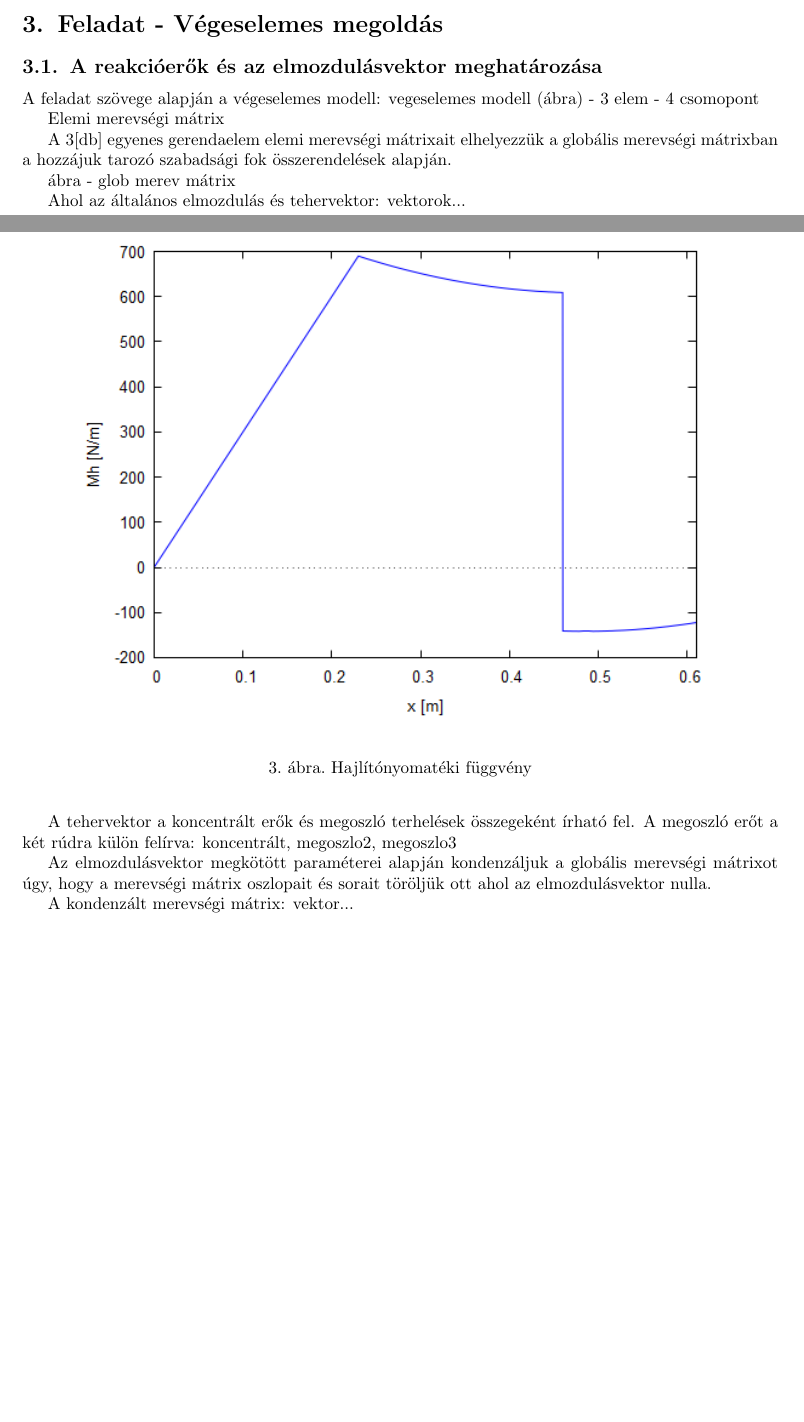
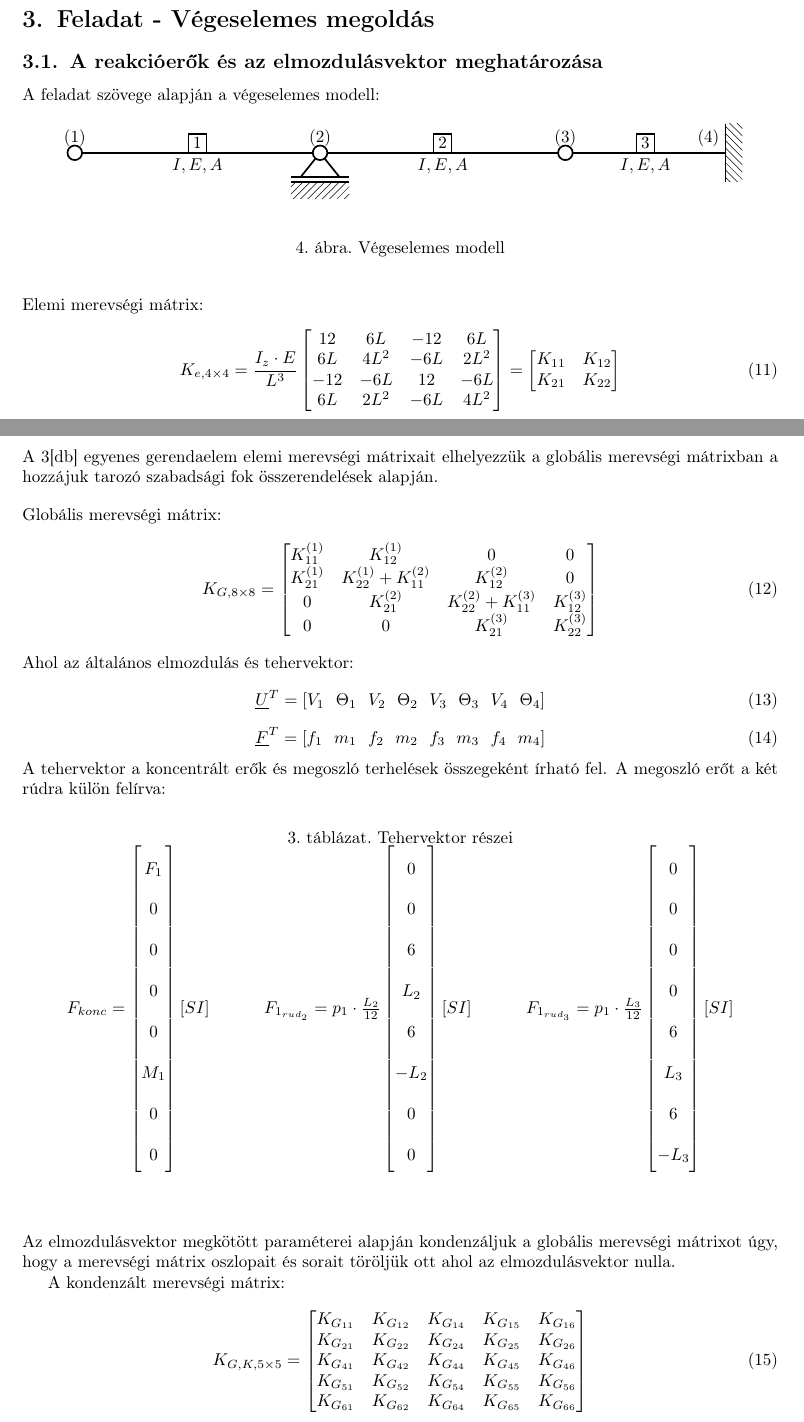
Before and after one commit to tardani95/basics-of-fem-hw-1, a LaTeX document (documentation/vem_hf1.tex): two parts of pages 6 and 7 of 8 before the commit and two parts of pages 7 and 8 of 10 after it, joined at a grey line, cut so that both start at the same text, the shorter picture padded with empty space. Compiled offline with pdfLaTeX.

Commit message:
subsection 3.1 finished

```diff
--- a/documentation/vem_hf1.tex
+++ b/documentation/vem_hf1.tex
@@ -1,6 +1,8 @@
 \documentclass{article}
 \usepackage[utf8]{inputenc}
 \usepackage[hungarian]{babel}
+
+\usepackage{amsmath}
 
 \usepackage{lipsum}
 \usepackage{graphicx} % for the includegrapichs
@@ -9,7 +11,10 @@
 \usepackage{fancyhdr} % for the header on the first page
 \usepackage{pdfpages} % to include pdf
 \usepackage{structuralanalysis} % for the figures
-
+\usepackage{multicol}
+\usepackage{wasysym}
+\usepackage{t1enc}
+\usepackage{textcomp}
 \usepackage[left=3cm,right=3cm,top=3.5cm,bottom=3.5cm,headsep=50pt]{geometry}
 
 \begin{document}
@@ -257,26 +268,146 @@
 			\caption{Hajlítónyomatéki függvény}
 			\label{diff_nyom}
 		\end{figure}
+
+	%---------------------
+	% 3.feladat
+	%---------------------
 	\section{Feladat - Végeselemes megoldás}
 	\subsection{A reakcióerők és az elmozdulásvektor meghatározása}
 		A feladat szövege alapján a végeselemes modell:
-		vegeselemes modell (ábra) - 3 elem - 4 csomopont
+		\newcommand{\sugar}{2}
+		\newcommand{\ab}{230}
+		\newcommand{\ac}{460}
+		\newcommand{\ad}{610}
+		\newcommand{\adv}{610}
+		\newcommand{\advv}{610}
+		\begin{figure}[h!]
+			\begin{center}
+				\begin{tikzpicture}
+				\scaling{.022};
+				% auxiliary points
+				\point{a}{0}{0};
+				\point{b}{\ab}{0};
+				\point{b1}{\ab*2}{0};
+				\point{c}{\ac}{0};
+				\point{d}{\ad}{0};
+				\point{d2}{210}{35};
 
-		Elemi merevségi mátrix
+				\beam{2}{a}{b};
+				\beam{2}{b}{c};
+				\beam{2}{c}{d};
 
-		A 3[db] egyenes gerendaelem elemi merevségi mátrixait elhelyezzük a globális merevségi mátrixban a hozzájuk tarozó szabadsági fok összerendelések alapján.
+				\support{2}{b};
+				\support{3}{d}[90];
 
-		ábra - glob merev mátrix
+				\hinge{1}{a};
+				\hinge{1}{b};
+				\hinge{1}{c};
 
+				\notation{1}{a}{$(1)$}[above];
+				\notation{1}{b}{$(2)$}[above];
+				\notation{1}{c}{$(3)$}[above];
+				\notation{1}{d}{$(4)$}[above left];
+
+				\notation{5}{a}{b}[$I, E, A$][.5][below];
+				\notation{5}{b}{c}[$I, E, A$][.5][below];
+				\notation{5}{c}{d}[$I, E, A$][.5][below];
+
+				\notation{4}{a}{b}[1]
+				\notation{4}{b}{c}[2]
+				\notation{4}{c}{d}[3]
+				\end{tikzpicture}
+			\end{center}
+			\caption{Végeselemes modell}
+		\end{figure}\\[10pt]
+		Elemi merevségi mátrix:
+		\begin{equation}
+		K_{e,4\times4}= \frac{I_{z} \cdot E}{L^3}
+			\begin{bmatrix}
+			12&6L&-12&6L\\
+			6L&4L^2&-6L&2L^2\\
+			-12&-6L&12&-6L\\
+			6L&2L^2&-6L&4L^2\\
+			\end{bmatrix}
+			=\begin{bmatrix}
+			K_{11} &K_{12} \\
+			K_{21} &K_{22} \\
+			\end{bmatrix}
+		\end{equation}\\[10pt]
+		A 3[db] egyenes gerendaelem elemi merevségi mátrixait elhelyezzük a globális merevségi mátrixban a hozzájuk tarozó szabadsági fok összerendelések alapján.\\[10pt]
+		Globális merevségi mátrix:
+		\begin{equation}
+		K_{G,8\times8}=
+		\begin{bmatrix}
+		K_{11}^{(1)} & K_{12}^{(1)}              & 0            			    & 0            \\
+		K_{21}^{(1)} & K_{22}^{(1)}+K_{11}^{(2)} & K_{12}^{(2)}  			    & 0            \\
+		0            & K_{21}^{(2)}              & K_{22}^{(2)} + K_{11}^{(3)}  & K_{12}^{(3)} \\
+		0            & 0						 & K_{21}^{(3)} 					& K_{22}^{(3)} \\
+		\end{bmatrix}
+		\end{equation}
 		Ahol az általános elmozdulás és tehervektor:
-		vektorok...
-
+		\begin{equation}
+			{\underline{U}}^T=[V_1\ \ \Theta_1\ \ V_2\ \ \Theta_2\ \ V_3\ \ \Theta_3\ \ V_4\ \ \Theta_4]
+		\end{equation}
+		\begin{equation}
+			{\underline{F}}^T=[f_1\ \ m_1\ \ f_2\ \ m_2\ \ f_3\ \ m_3\ \ f_4\ \ m_4]
+		\end{equation}
 		A tehervektor a koncentrált erők és megoszló terhelések összegeként írható fel. A megoszló erőt a két rúdra külön felírva:
-		koncentrált, megoszlo2, megoszlo3
-
+		\def\arraystretch{2}
+		\begin{table}[h!]
+			\begin{center}
+				\caption{Tehervektor részei}
+				\label{tab:table3}
+				\begin{tabular}{l c r} % <-- Alignments: 1st column left, 2nd middle and 3rd right, with vertical lines in between
+					$F_{konc}=
+					\begin{bmatrix}
+						F_{1}    \\
+						0\\
+						0\\
+						0\\
+						0\\
+						M_{1} \\
+						0\\
+						0\\
+					\end{bmatrix} [SI]$ \ \ \ \ \ \ &
+					$F_{1_{rud_2}}= p_1 \cdot \frac{L_2}{12}
+					\begin{bmatrix}
+						0\\
+						0\\
+						6\\
+						L_{2} \\
+						6\\
+						-L_{2} \\
+						0\\
+						0\\
+						\end{bmatrix} [SI]$  \ \ \ \ \ \ &
+					$F_{1_{rud_3}}= p_1 \cdot \frac{L_3}{12}
+					\begin{bmatrix}
+						0\\
+						0\\
+						0\\
+						0\\
+						6\\
+						L_{3} \\
+						6\\
+						-L_{3} \\
+					\end{bmatrix} [SI]$
+				\end{tabular}
+			\end{center}
+		\end{table}\\[10pt]
+		\def\arraystretch{1}%
 		Az elmozdulásvektor megkötött paraméterei alapján kondenzáljuk a globális merevségi mátrixot úgy, hogy a merevségi mátrix oszlopait és sorait töröljük ott ahol az elmozdulásvektor nulla.
 
 		A kondenzált merevségi mátrix:
-		vektor...
+		\begin{equation}
+		K_{G,K,5\times5}=
+		\begin{bmatrix}
+		K_{G_{11}}	 & K_{G_{12}}	 & K_{G_{14}} & K_{G_{15}}	 & K_{G_{16}}  \\
+		K_{G_{21}}	 & K_{G_{22}}	 & K_{G_{24}} & K_{G_{25}}	 & K_{G_{26}}  \\
+		K_{G_{41}}	 & K_{G_{42}}	 & K_{G_{44}} & K_{G_{45}}	 & K_{G_{46}}  \\
+		K_{G_{51}}	 & K_{G_{52}}	 & K_{G_{54}} & K_{G_{55}}	 & K_{G_{56}}  \\
+		K_{G_{61}}	 & K_{G_{62}}	 & K_{G_{64}} & K_{G_{65}}	 & K_{G_{66}}  \\
+		\end{bmatrix}
+		\end{equation}
 
 		A kondenzált elmozdulásvektor:
```
Also changed, not shown: documentation/vem_hf1.pdf, documentation/vem_hf1.tex (93 more changed lines).
